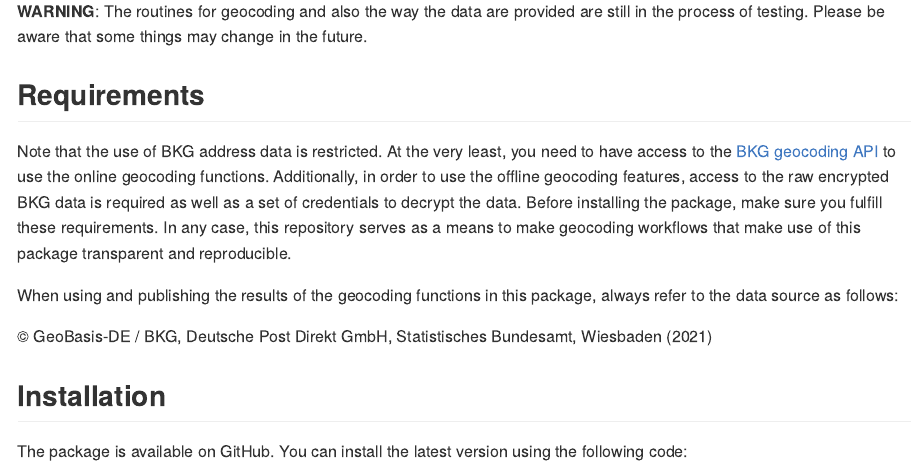
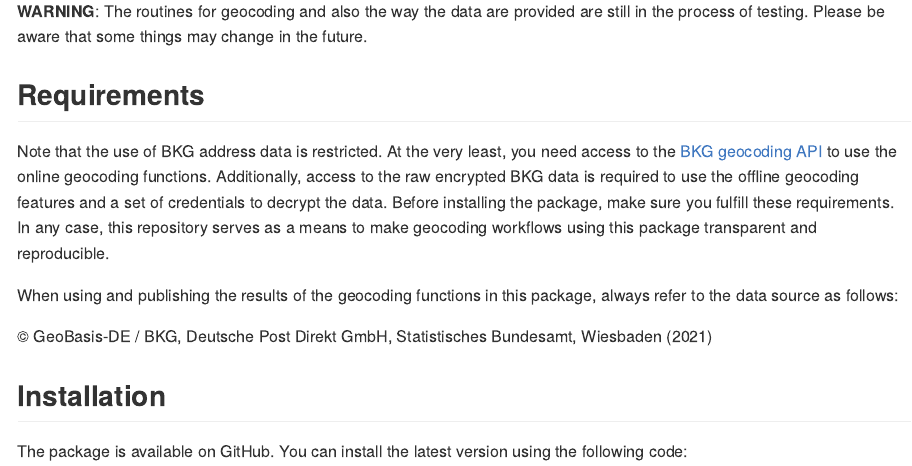
Before and after one commit to StefanJuenger/bkggeocoder, an R Markdown document (README.Rmd): the page in a window 1100 px wide, from 250 px down. Rendered offline with R 4.5, knitr and Pandoc, with nearby package versions; badge pictures from the web are left out.

Commit message:
minor edits

```diff
--- a/README.Rmd
+++ b/README.Rmd
@@ -21,7 +21,7 @@ output: github_document
 
 ## Requirements
 
-Note that the use of BKG address data is restricted. At the very least, you need to have access to the [BKG geocoding API](https://gdz.bkg.bund.de/index.php/default/geokodierungsdienst-opensearch-der-adv-fur-adressen-und-geonamen-gdz-geokodierung.html) to use the online geocoding functions. Additionally, in order to use the offline geocoding features, access to the raw encrypted BKG data is required as well as a set of credentials to decrypt the data. Before installing the package, make sure you fulfill these requirements. In any case, this repository serves as a means to make geocoding workflows that make use of this package transparent and reproducible.
+Note that the use of BKG address data is restricted. At the very least, you need access to the [BKG geocoding API](https://gdz.bkg.bund.de/index.php/default/geokodierungsdienst-opensearch-der-adv-fur-adressen-und-geonamen-gdz-geokodierung.html) to use the online geocoding functions. Additionally, access to the raw encrypted BKG data is required to use the offline geocoding features and a set of credentials to decrypt the data. Before installing the package, make sure you fulfill these requirements. In any case, this repository serves as a means to make geocoding workflows using this package transparent and reproducible.
 
 When using and publishing the results of the geocoding functions in this package, always refer to the data source as follows:
 
```
Also changed, not shown: README.md, 1 other file.
